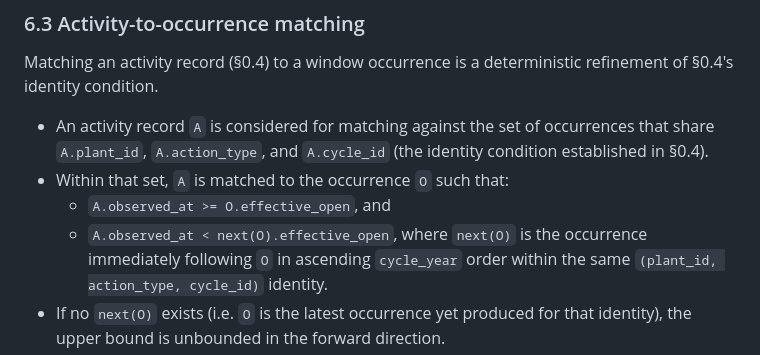
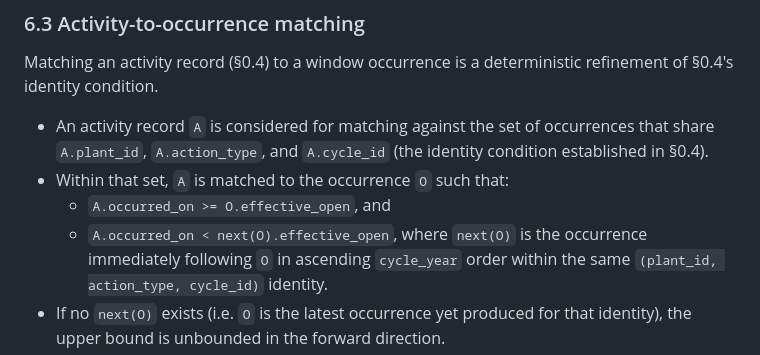
Before and after one commit to mbobanwem/vocnjak, a Markdown page: V2_DOMAIN_MODEL.md, the part around the change. Rendered like a GitHub page.

Commit message:
S2.6: Fix activity timestamp field in occurrence matching

```diff
--- a/V2_DOMAIN_MODEL.md
+++ b/V2_DOMAIN_MODEL.md
@@ -429,8 +429,8 @@ Matching an activity record (§0.4) to a window occurrence is a deterministic re
 
 - An activity record `A` is considered for matching against the set of occurrences that share `A.plant_id`, `A.action_type`, and `A.cycle_id` (the identity condition established in §0.4).
 - Within that set, `A` is matched to the occurrence `O` such that:
-  - `A.observed_at >= O.effective_open`, and
-  - `A.observed_at < next(O).effective_open`,
+  - `A.occurred_on >= O.effective_open`, and
+  - `A.occurred_on < next(O).effective_open`,
   where `next(O)` is the occurrence immediately following `O` in ascending `cycle_year` order within the same `(plant_id, action_type, cycle_id)` identity.
 - If no `next(O)` exists (i.e. `O` is the latest occurrence yet produced for that identity), the upper bound is unbounded in the forward direction.
 - The interval is **half-open on the right**. This is required so that the window-state transition `open` → `missed` → `done_late` (§0.4) remains reachable: an activity observed after `O.effective_close` but before `next(O).effective_open` is matched to `O`, producing `done_late` for that occurrence.
```
